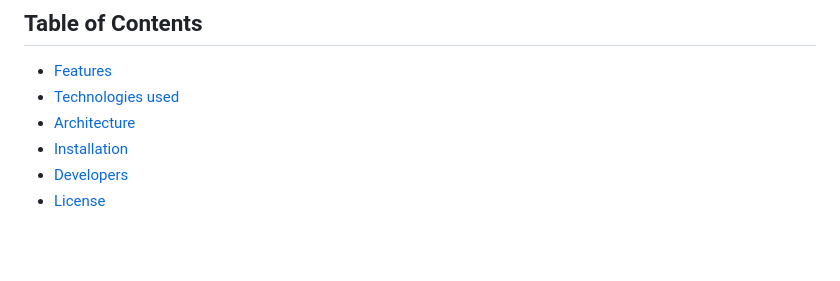
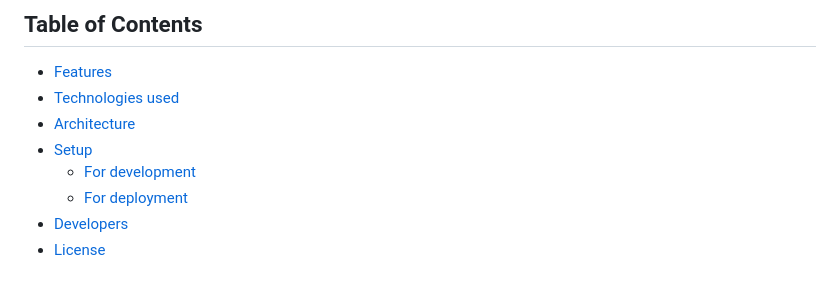
Before and after one commit to Kaucrow/nexis, a Markdown page: README.md, the part around the change. Rendered like a GitHub page; blank space fills up the shorter version.

```diff
--- a/README.md
+++ b/README.md
@@ -17,7 +17,9 @@ Nexis allows customers to effortlessly browse and buy products, while owners can
 * [Features](#features)
 * [Technologies used](#technologies-used)
 * [Architecture](#architecture)
-* [Installation](#installation)
+* [Setup](#setup)
+    * [For development](#setup-for-development)
+    * [For deployment](#setup-for-deployment)
 * [Developers](#developers)
 * [License](#license)
 
```
